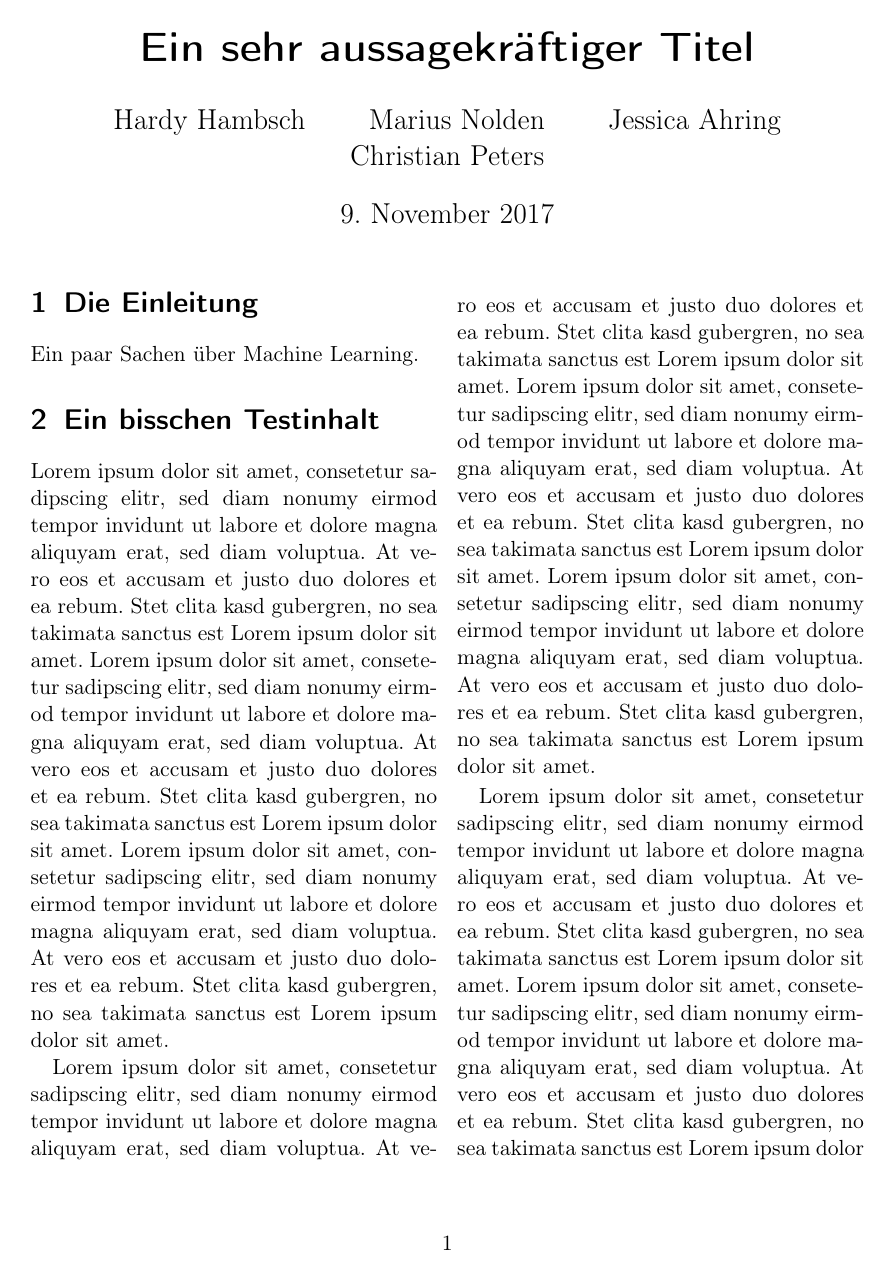
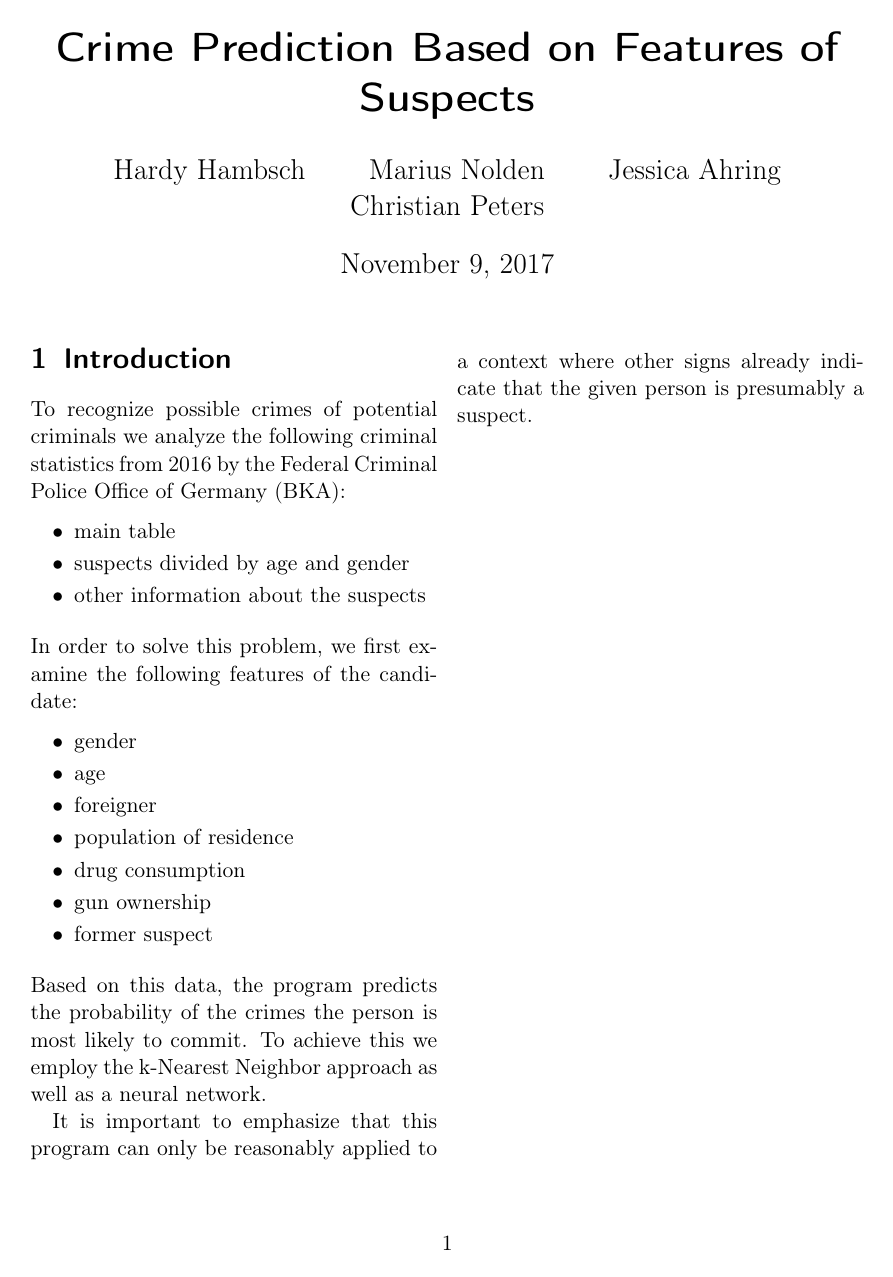
Before and after one commit to chr-peters/MachineLearningProject-CrimePrediction, a LaTeX document (presentation/article/Group13 Project Report.tex, which reads presentation/article/einleitung.tex, presentation/common/config.tex): page 1 of 2 before the commit and the whole page after it. Compiled offline with pdfLaTeX.

Commit message:
Einleitung und Titel

```diff
--- a/presentation/article/Group13 Project Report.tex
+++ b/presentation/article/Group13 Project Report.tex
@@ -4,7 +4,7 @@
 
 \input{../common/config}
 
-\title{Ein sehr aussagekr\"aftiger Titel}
+\title{Crime Prediction Based on Features of Suspects}
 \author {
   Hardy Hambsch
   \and
--- a/presentation/article/einleitung.tex
+++ b/presentation/article/einleitung.tex
@@ -1,2 +1,29 @@
-\section{Die Einleitung}
-Ein paar Sachen \"uber Machine Learning.
+\section{Introduction}
+
+To recognize possible crimes of potential criminals we analyze the following criminal statistics from 2016 by the Federal Criminal Police Office of Germany (BKA):
+
+\vspace*{-0.2cm}
+
+\begin{itemize}
+	\setlength{\itemsep}{-2pt}
+	\item main table
+	\item suspects divided by age and gender
+	\item other information about the suspects
+\end{itemize}
+In order to solve this problem, we first examine the following features of the candidate:
+
+\vspace*{-0.2cm}
+
+\begin{itemize}
+	\setlength{\itemsep}{-2pt}
+	\item gender
+	\item age
+	\item foreigner
+	\item population of residence
+	\item drug consumption
+	\item gun ownership
+	\item former suspect
+\end{itemize}
+Based on this data, the program predicts the probability of the crimes the person is most likely to commit. To achieve this we employ the k-Nearest Neighbor approach as well as a neural network.
+
+It is important to emphasize that this program can only be reasonably applied to a context where other signs already indicate that the given person is presumably a suspect.
--- a/presentation/common/config.tex
+++ b/presentation/common/config.tex
@@ -11,14 +11,14 @@
 \usepackage[T1]{fontenc}
 \fi
 
-\usepackage[ngerman]{babel}
+\usepackage[english]{babel}
 
 \usepackage{graphicx}
 
-\usepackage[german]{fancyref}
+\usepackage[english]{fancyref}
 
-\usepackage{mathtools}
-\DeclarePairedDelimiter{\abs}{\lvert}{\rvert}
+%\usepackage{mathtools}
+%\DeclarePairedDelimiter{\abs}{\lvert}{\rvert}
 
 \usepackage{setspace}
 
```
Also changed, not shown: assignments/hausaufgabe_1.pdf (added), presentation/article/Group13 Project Report.tex (2 more changed lines), 1 other file.
